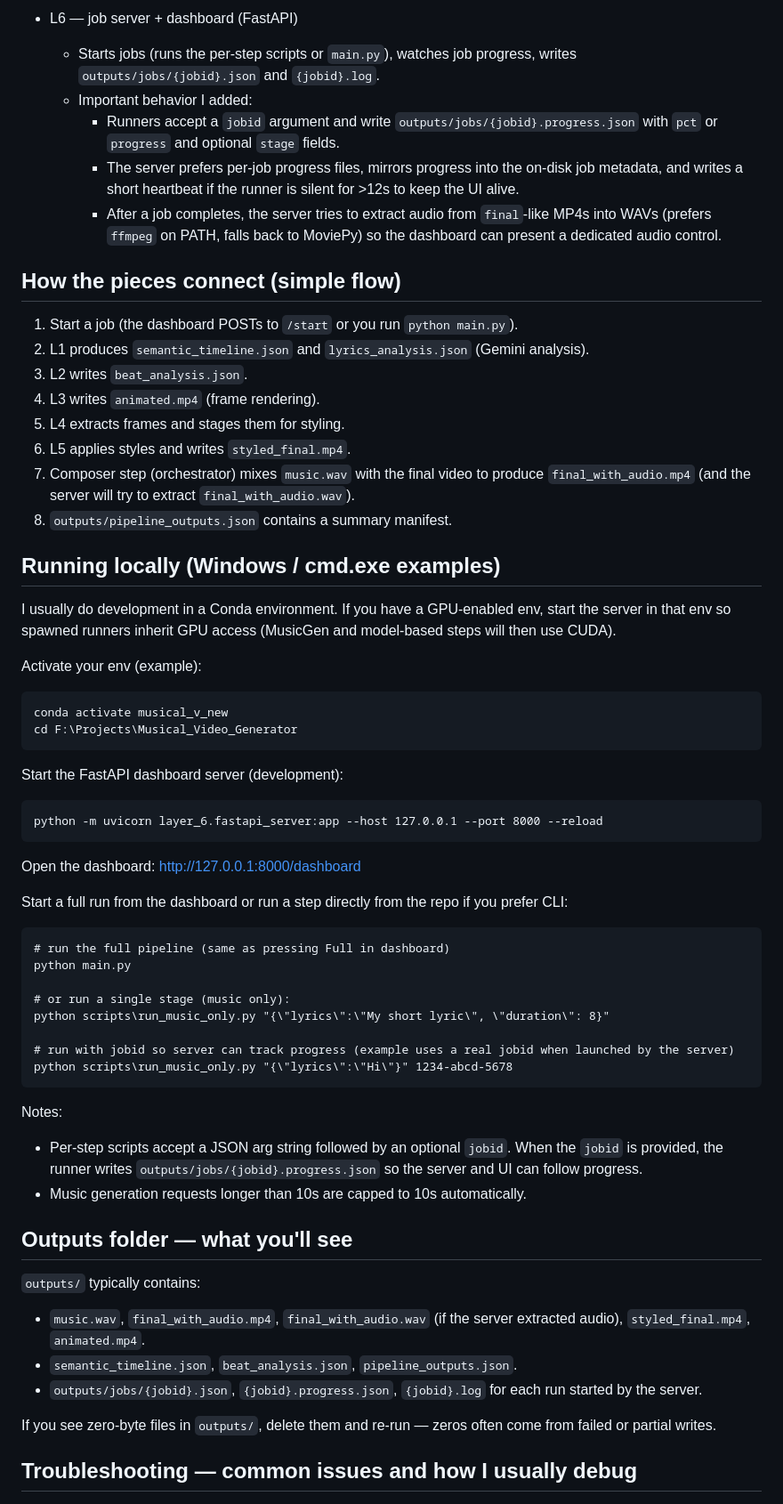
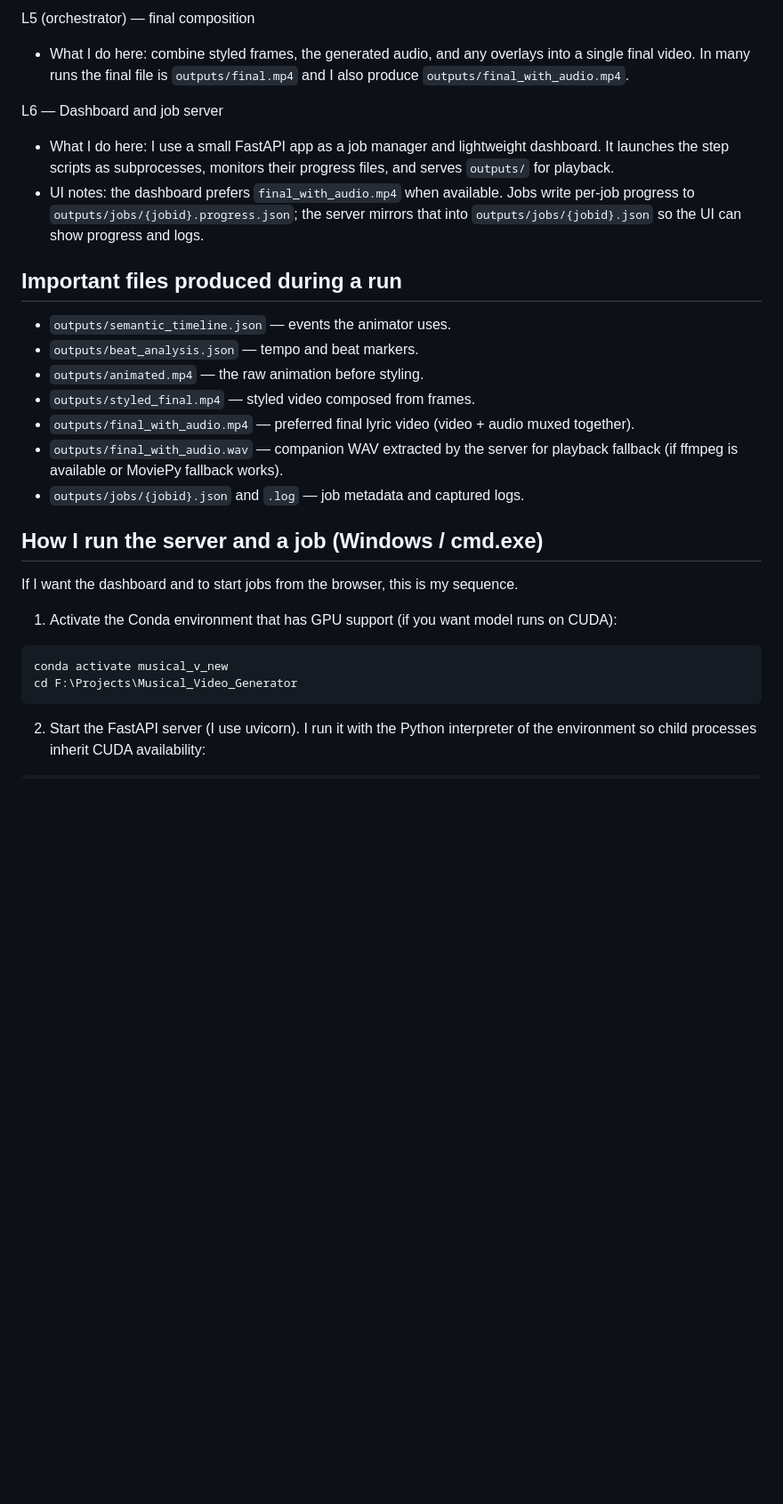
Before and after one commit to PG-9-9/Musical_Video_Generator, a Markdown page: README.md, the part around the change printed below. Shown: that part at 89% size. Rendered like a GitHub page; blank space fills up the shorter version.

````diff
--- a/README.md
+++ b/README.md
@@ -55,66 +48,32 @@ I split the pipeline into layers because it makes debugging and iteration much e
 
-- L6 — job server + dashboard (FastAPI)
-  - Starts jobs (runs the per-step scripts or `main.py`), watches job progress, writes `outputs/jobs/{jobid}.json` and `{jobid}.log`.
-  - Important behavior I added:
-    - Runners accept a `jobid` argument and write `outputs/jobs/{jobid}.progress.json` with `pct` or `progress` and optional `stage` fields.
-    - The server prefers per-job progress files, mirrors progress into the on-disk job metadata, and writes a short heartbeat if the runner is silent for >12s to keep the UI alive.
-    - After a job completes, the server tries to extract audio from `final`-like MP4s into WAVs (prefers `ffmpeg` on PATH, falls back to MoviePy) so the dashboard can present a dedicated audio control.
+L5 (orchestrator) — final composition
+- What I do here: combine styled frames, the generated audio, and any overlays into a single final video. In many runs the final file is `outputs/final.mp4` and I also produce `outputs/final_with_audio.mp4`.
 
-## How the pieces connect (simple flow)
+L6 — Dashboard and job server
+- What I do here: I use a small FastAPI app as a job manager and lightweight dashboard. It launches the step scripts as subprocesses, monitors their progress files, and serves `outputs/` for playback.
+- UI notes: the dashboard prefers `final_with_audio.mp4` when available. Jobs write per-job progress to `outputs/jobs/{jobid}.progress.json`; the server mirrors that into `outputs/jobs/{jobid}.json` so the UI can show progress and logs.
 
-1. Start a job (the dashboard POSTs to `/start` or you run `python main.py`).
-2. L1 produces `semantic_timeline.json` and `lyrics_analysis.json` (Gemini analysis).
-3. L2 writes `beat_analysis.json`.
-4. L3 writes `animated.mp4` (frame rendering).
-5. L4 extracts frames and stages them for styling.
-6. L5 applies styles and writes `styled_final.mp4`.
-7. Composer step (orchestrator) mixes `music.wav` with the final video to produce `final_with_audio.mp4` (and the server will try to extract `final_with_audio.wav`).
-8. `outputs/pipeline_outputs.json` contains a summary manifest.
+## Important files produced during a run
 
-## Running locally (Windows / cmd.exe examples)
+- `outputs/semantic_timeline.json` — events the animator uses.
+- `outputs/beat_analysis.json` — tempo and beat markers.
+- `outputs/animated.mp4` — the raw animation before styling.
+- `outputs/styled_final.mp4` — styled video composed from frames.
+- `outputs/final_with_audio.mp4` — preferred final lyric video (video + audio muxed together).
+- `outputs/final_with_audio.wav` — companion WAV extracted by the server for playback fallback (if ffmpeg is available or MoviePy fallback works).
+- `outputs/jobs/{jobid}.json` and `.log` — job metadata and captured logs.
 
-I usually do development in a Conda environment. If you have a GPU-enabled env, start the server in that env so spawned runners inherit GPU access (MusicGen and model-based steps will then use CUDA).
+## How I run the server and a job (Windows / cmd.exe)
 
-Activate your env (example):
+If I want the dashboard and to start jobs from the browser, this is my sequence.
+
+1) Activate the Conda environment that has GPU support (if you want model runs on CUDA):
 
 ```cmd
 conda activate musical_v_new
 cd F:\Projects\Musical_Video_Generator
 ```
 
-Start the FastAPI dashboard server (development):
+2) Start the FastAPI server (I use uvicorn). I run it with the Python interpreter of the environment so child processes inherit CUDA availability:
 
 ```cmd
-python -m uvicorn layer_6.fastapi_server:app --host 127.0.0.1 --port 8000 --reload
-```
-
-Open the dashboard: http://127.0.0.1:8000/dashboard
-
-Start a full run from the dashboard or run a step directly from the repo if you prefer CLI:
-
-```cmd
-# run the full pipeline (same as pressing Full in dashboard)
-python main.py
-
-# or run a single stage (music only):
-python scripts\run_music_only.py "{\"lyrics\":\"My short lyric\", \"duration\": 8}"
-
-# run with jobid so server can track progress (example uses a real jobid when launched by the server)
-python scripts\run_music_only.py "{\"lyrics\":\"Hi\"}" 1234-abcd-5678
-```
-
-Notes:
-- Per-step scripts accept a JSON arg string followed by an optional `jobid`. When the `jobid` is provided, the runner writes `outputs/jobs/{jobid}.progress.json` so the server and UI can follow progress.
-- Music generation requests longer than 10s are capped to 10s automatically.
-
-## Outputs folder — what you'll see
-
-`outputs/` typically contains:
-- `music.wav`, `final_with_audio.mp4`, `final_with_audio.wav` (if the server extracted audio), `styled_final.mp4`, `animated.mp4`.
-- `semantic_timeline.json`, `beat_analysis.json`, `pipeline_outputs.json`.
-- `outputs/jobs/{jobid}.json`, `{jobid}.progress.json`, `{jobid}.log` for each run started by the server.
-
-If you see zero-byte files in `outputs/`, delete them and re-run — zeros often come from failed or partial writes.
-
-## Troubleshooting — common issues and how I usually debug
-
````
Also changed, not shown: other parts of README.md (+66 -94 lines).
